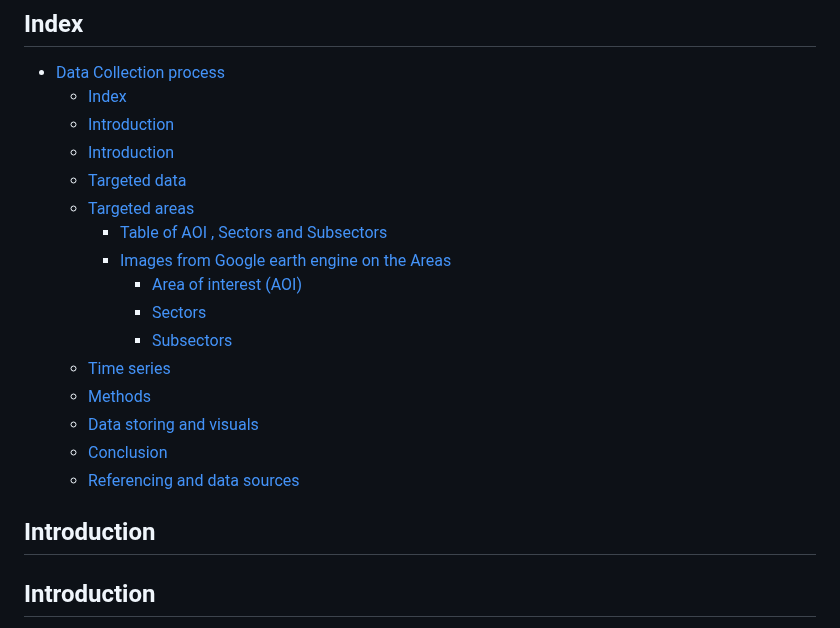
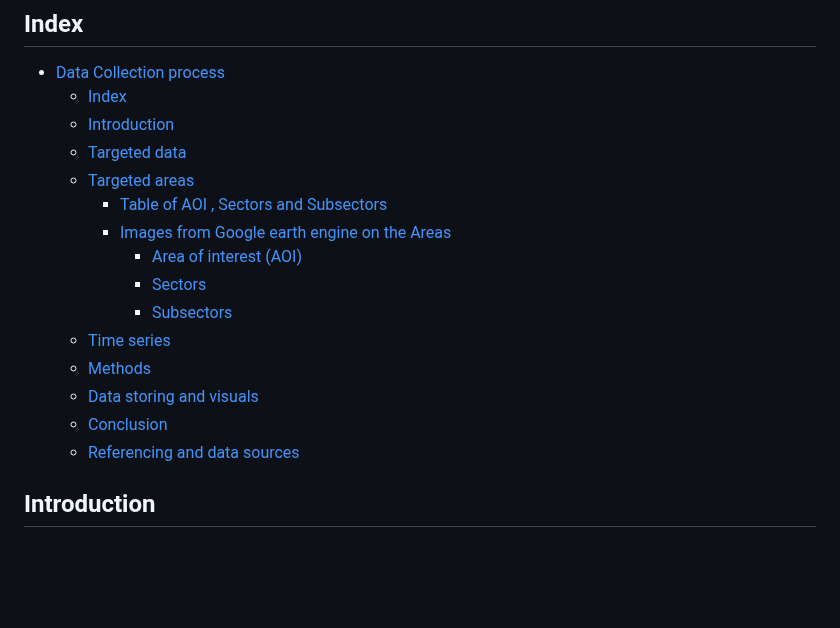
Before and after one commit to aialmohamed/Syrian-agricultural-data-acquisition, a Markdown page: Data/Initial_Data_collection.md, the part around the change. Rendered like a GitHub page; blank space fills up the shorter version.

Commit message:
update : readme file

```diff
--- a/Data/Initial_Data_collection.md
+++ b/Data/Initial_Data_collection.md
@@ -5,7 +5,6 @@
 - [Data Collection process](#data-collection-process)
   - [Index](#index)
   - [Introduction](#introduction)
-  - [Introduction](#introduction-1)
   - [Targeted data](#targeted-data)
   - [Targeted areas](#targeted-areas)
     - [Table of AOI , Sectors and Subsectors](#table-of-aoi--sectors-and-subsectors)
@@ -19,7 +18,6 @@
   - [Conclusion](#conclusion)
   - [Referencing and data sources](#referencing-and-data-sources)
 
-## Introduction
 ## Introduction
 
 This section outlines the data collection process that forms the backbone of our research into climate, agricultural, and environmental changes in eastern Syria. The aim is to build a reliable dataset using remote sensing tools and publicly available Earth observation datasets to support evidence-based analysis.
```
